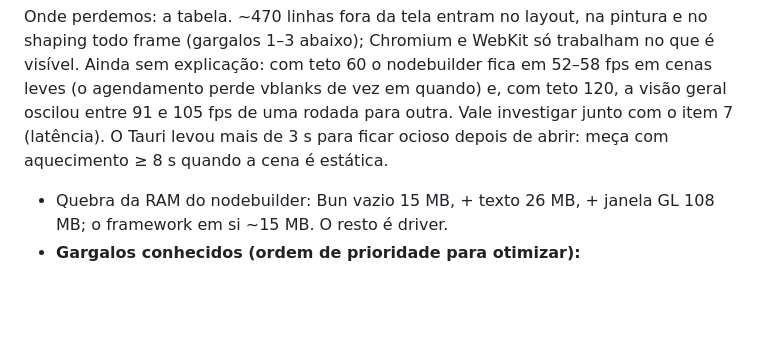
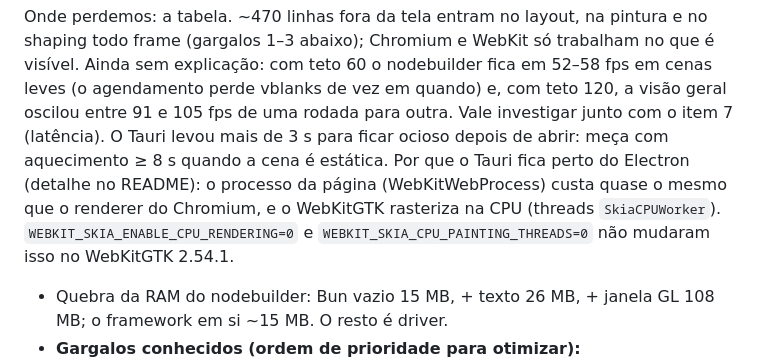
Before and after one commit to felipebrgs1/nodebuilderjs, a Markdown page: AGENTS.md, the part around the change. Rendered like a GitHub page; blank space fills up the shorter version.

```diff
--- a/AGENTS.md
+++ b/AGENTS.md
@@ -268,6 +268,10 @@ Cores em 0..1, não pré-multiplicadas (o shader pré-multiplica).
   91 e 105 fps de uma rodada para outra. Vale investigar junto com o item 7 (latência).
   O Tauri levou mais de 3 s para ficar ocioso depois de abrir: meça com aquecimento ≥ 8 s
   quando a cena é estática.
+  Por que o Tauri fica perto do Electron (detalhe no README): o processo da página
+  (WebKitWebProcess) custa quase o mesmo que o renderer do Chromium, e o WebKitGTK rasteriza
+  na CPU (threads `SkiaCPUWorker`). `WEBKIT_SKIA_ENABLE_CPU_RENDERING=0` e
+  `WEBKIT_SKIA_CPU_PAINTING_THREADS=0` não mudaram isso no WebKitGTK 2.54.1.
 
 - Quebra da RAM do nodebuilder: Bun vazio 15 MB, + texto 26 MB, + janela GL 108 MB;
   o framework em si ~15 MB. O resto é driver.
```
Also changed, not shown: README.md (+28 -0 lines).
